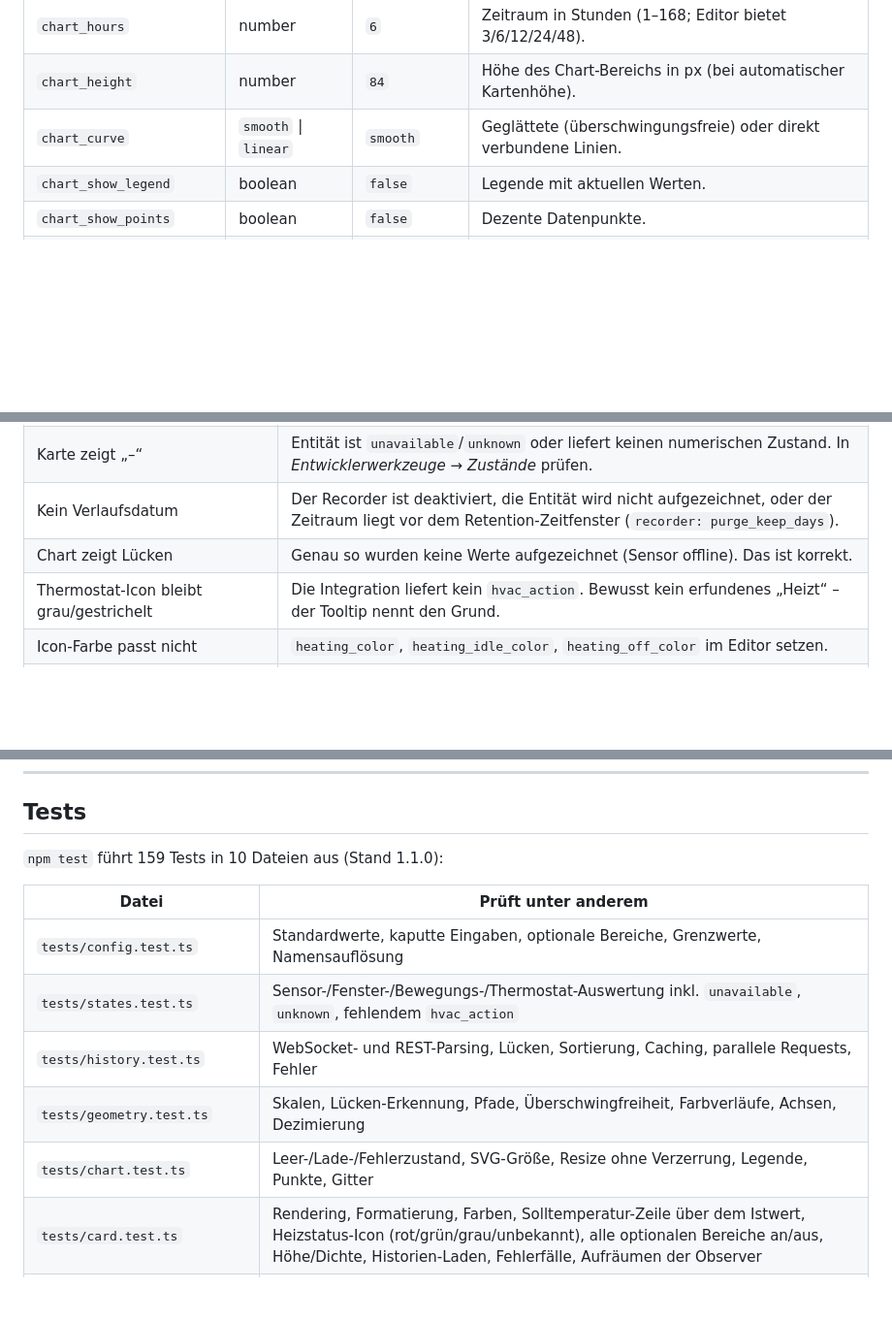
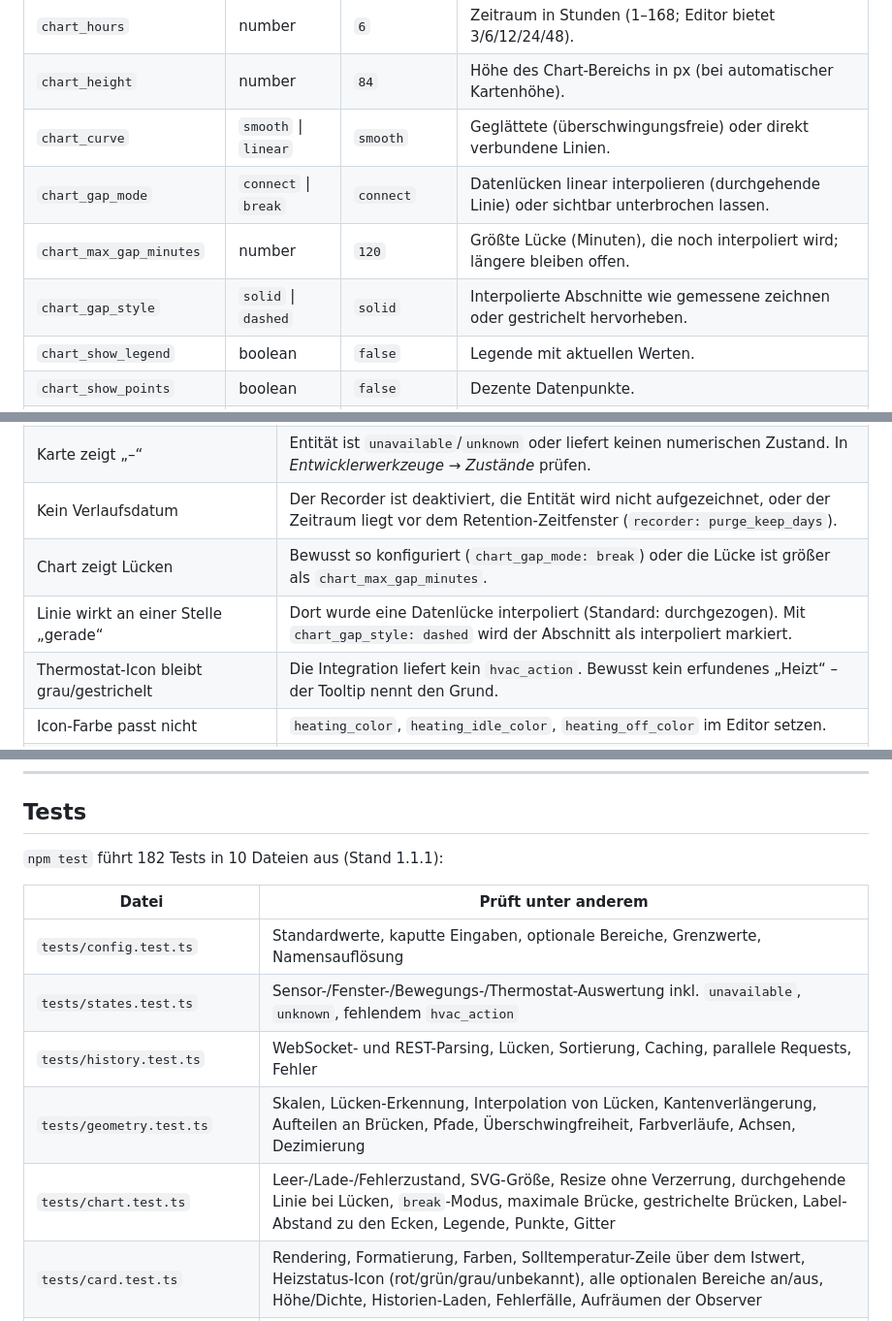
Before and after one commit to cercytrone/ha-room-climate-card, a Markdown page: README.md, 3 parts joined by grey strips. Shown at 97% size. GitHub-like rendering; blank space fills up the shorter version.

```diff
--- a/README.md
+++ b/README.md
@@ -215,6 +215,9 @@ Statusname bleibt als Titel und für Screenreader (`aria-label`) erhalten.
 | `chart_hours` | number | `6` | Zeitraum in Stunden (1–168; Editor bietet 3/6/12/24/48). |
 | `chart_height` | number | `84` | Höhe des Chart-Bereichs in px (bei automatischer Kartenhöhe). |
 | `chart_curve` | `smooth` \| `linear` | `smooth` | Geglättete (überschwingungsfreie) oder direkt verbundene Linien. |
+| `chart_gap_mode` | `connect` \| `break` | `connect` | Datenlücken linear interpolieren (durchgehende Linie) oder sichtbar unterbrochen lassen. |
+| `chart_max_gap_minutes` | number | `120` | Größte Lücke (Minuten), die noch interpoliert wird; längere bleiben offen. |
+| `chart_gap_style` | `solid` \| `dashed` | `solid` | Interpolierte Abschnitte wie gemessene zeichnen oder gestrichelt hervorheben. |
 | `chart_show_legend` | boolean | `false` | Legende mit aktuellen Werten. |
 | `chart_show_points` | boolean | `false` | Dezente Datenpunkte. |
 | `chart_show_grid` | boolean | `true` | Feine Gitternetzlinien. |
@@ -335,7 +347,8 @@ heating_off_color: '#64748b'    # grau, wenn ausgeschaltet ist
 | „Custom element doesn't exist: room-climate-card“ | Ressource fehlt oder wurde als *JavaScript-Modul* nicht registriert. URL prüfen, Typ auf „JavaScript-Modul“ stellen, Seite neu laden. |
 | Karte zeigt „–“ | Entität ist `unavailable`/`unknown` oder liefert keinen numerischen Zustand. In *Entwicklerwerkzeuge → Zustände* prüfen. |
 | Kein Verlaufsdatum | Der Recorder ist deaktiviert, die Entität wird nicht aufgezeichnet, oder der Zeitraum liegt vor dem Retention-Zeitfenster (`recorder: purge_keep_days`). |
-| Chart zeigt Lücken | Genau so wurden keine Werte aufgezeichnet (Sensor offline). Das ist korrekt. |
+| Chart zeigt Lücken | Bewusst so konfiguriert (`chart_gap_mode: break`) oder die Lücke ist größer als `chart_max_gap_minutes`. |
+| Linie wirkt an einer Stelle „gerade“ | Dort wurde eine Datenlücke interpoliert (Standard: durchgezogen). Mit `chart_gap_style: dashed` wird der Abschnitt als interpoliert markiert. |
 | Thermostat-Icon bleibt grau/gestrichelt | Die Integration liefert kein `hvac_action`. Bewusst kein erfundenes „Heizt“ – der Tooltip nennt den Grund. |
 | Icon-Farbe passt nicht | `heating_color`, `heating_idle_color`, `heating_off_color` im Editor setzen. |
 | Änderungen im Editor erscheinen nicht | Browser-Cache: Hard-Reload; Versionsparameter an der Ressourcen-URL ergänzen. |
@@ -369,15 +382,15 @@ Testdaten“, und der Mock wirft bei echten API-Aufrufen einen Fehler.
 
 ## Tests
 
-`npm test` führt 159 Tests in 10 Dateien aus (Stand 1.1.0):
+`npm test` führt 182 Tests in 10 Dateien aus (Stand 1.1.1):
 
 | Datei | Prüft unter anderem |
 | --- | --- |
 | `tests/config.test.ts` | Standardwerte, kaputte Eingaben, optionale Bereiche, Grenzwerte, Namensauflösung |
 | `tests/states.test.ts` | Sensor-/Fenster-/Bewegungs-/Thermostat-Auswertung inkl. `unavailable`, `unknown`, fehlendem `hvac_action` |
 | `tests/history.test.ts` | WebSocket- und REST-Parsing, Lücken, Sortierung, Caching, parallele Requests, Fehler |
-| `tests/geometry.test.ts` | Skalen, Lücken-Erkennung, Pfade, Überschwingfreiheit, Farbverläufe, Achsen, Dezimierung |
-| `tests/chart.test.ts` | Leer-/Lade-/Fehlerzustand, SVG-Größe, Resize ohne Verzerrung, Legende, Punkte, Gitter |
+| `tests/geometry.test.ts` | Skalen, Lücken-Erkennung, Interpolation von Lücken, Kantenverlängerung, Aufteilen an Brücken, Pfade, Überschwingfreiheit, Farbverläufe, Achsen, Dezimierung |
+| `tests/chart.test.ts` | Leer-/Lade-/Fehlerzustand, SVG-Größe, Resize ohne Verzerrung, durchgehende Linie bei Lücken, `break`-Modus, maximale Brücke, gestrichelte Brücken, Label-Abstand zu den Ecken, Legende, Punkte, Gitter |
 | `tests/card.test.ts` | Rendering, Formatierung, Farben, Solltemperatur-Zeile über dem Istwert, Heizstatus-Icon (rot/grün/grau/unbekannt), alle optionalen Bereiche an/aus, Höhe/Dichte, Historien-Laden, Fehlerfälle, Aufräumen der Observer |
 | `tests/editor.test.ts` | Abschnitte, Selektoren, Werte, `config-changed`, deaktivierte Felder, Persistenz, Farb-/Zahlen-Konvertierung, EN-Lokalisierung |
 | `tests/registration.test.ts` | Custom-Element-Registrierung, Karten-Picker, `getConfigElement`, `getStubConfig` |
```
Also changed, not shown: other parts of README.md (+14 -5 lines), CHANGELOG.md (+23 -0 lines), docs/images/showcase.png, 17 other files.
